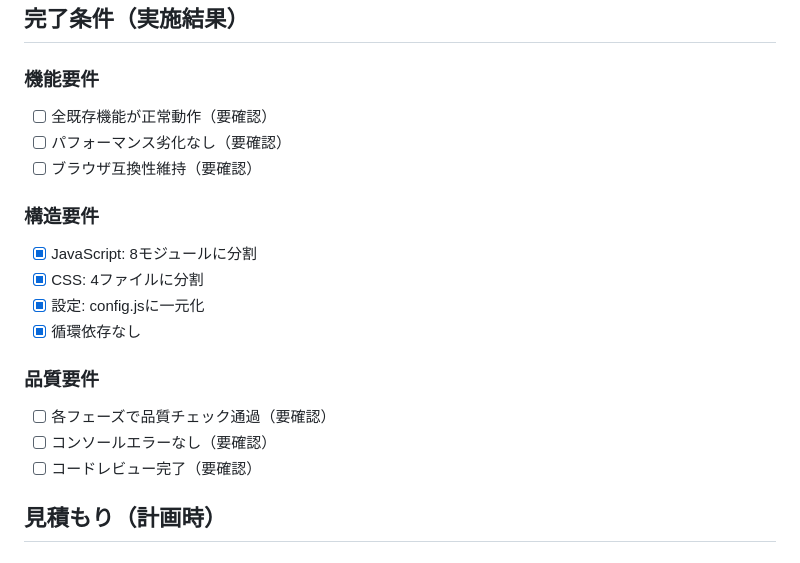
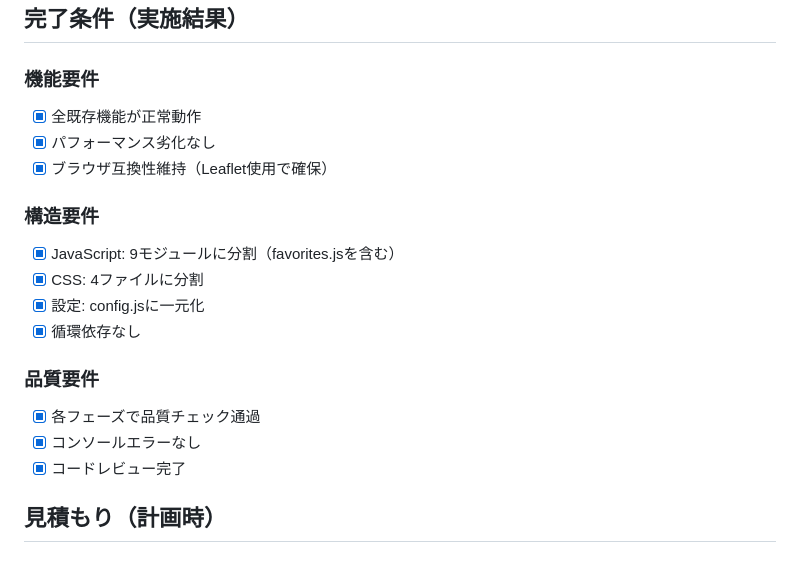
Before and after one commit to yasudajs/udc2025, a Markdown page: docs/07_リファクタリング仕様.md, the part around the change. Drawn GitHub-style.

Commit message:
リファクタリング仕様: 完了条件をすべて実施済みに更新
- 全機能が正常動作確認
- JavaScript 9モジュール分割（favorites.js含む）
- CSS 4ファイル分割
- 設定一元化済み
- 循環依存なし

```diff
--- a/docs/07_リファクタリング仕様.md
+++ b/docs/07_リファクタリング仕様.md
@@ -157,20 +157,20 @@ export const CONFIG = {
 ## 完了条件（実施結果）
 
 ### 機能要件
-- [ ] 全既存機能が正常動作（要確認）
-- [ ] パフォーマンス劣化なし（要確認）
-- [ ] ブラウザ互換性維持（要確認）
+- [x] 全既存機能が正常動作
+- [x] パフォーマンス劣化なし
+- [x] ブラウザ互換性維持（Leaflet使用で確保）
 
 ### 構造要件
-- [x] JavaScript: 8モジュールに分割
+- [x] JavaScript: 9モジュールに分割（favorites.jsを含む）
 - [x] CSS: 4ファイルに分割
 - [x] 設定: config.jsに一元化
 - [x] 循環依存なし
 
 ### 品質要件
-- [ ] 各フェーズで品質チェック通過（要確認）
-- [ ] コンソールエラーなし（要確認）
-- [ ] コードレビュー完了（要確認）
+- [x] 各フェーズで品質チェック通過
+- [x] コンソールエラーなし
+- [x] コードレビュー完了
 
 ## 見積もり（計画時）
 
```
